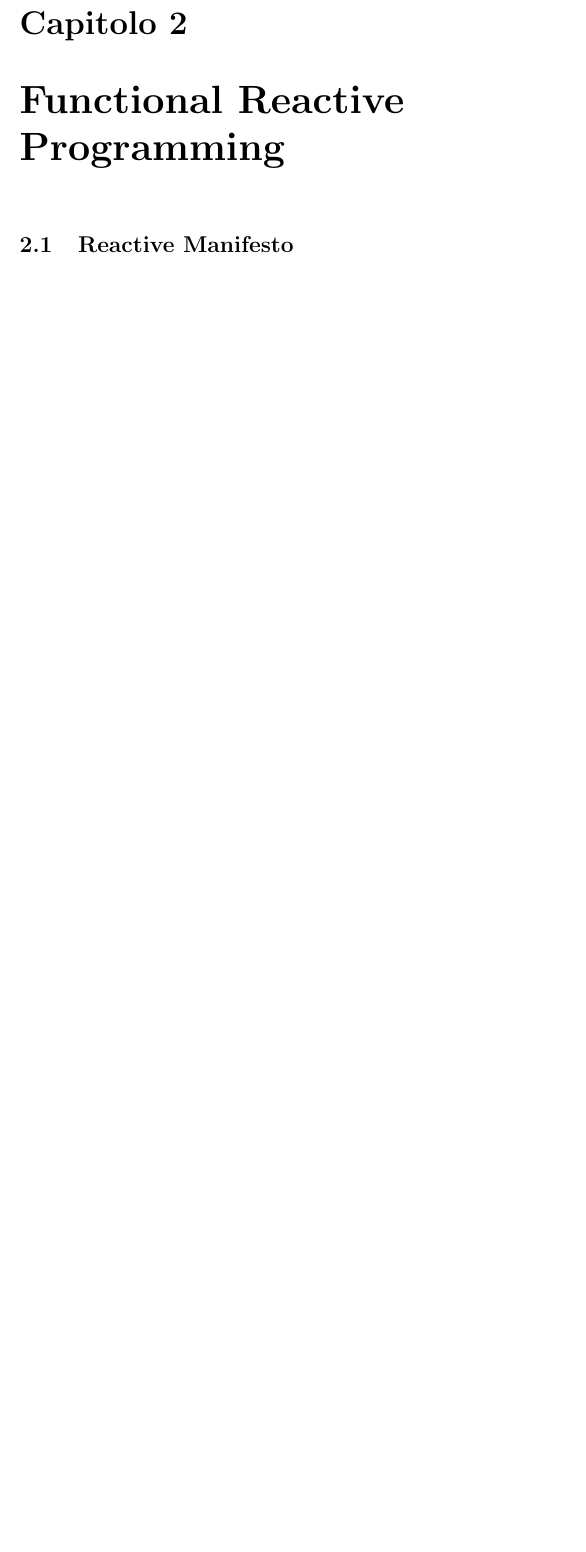
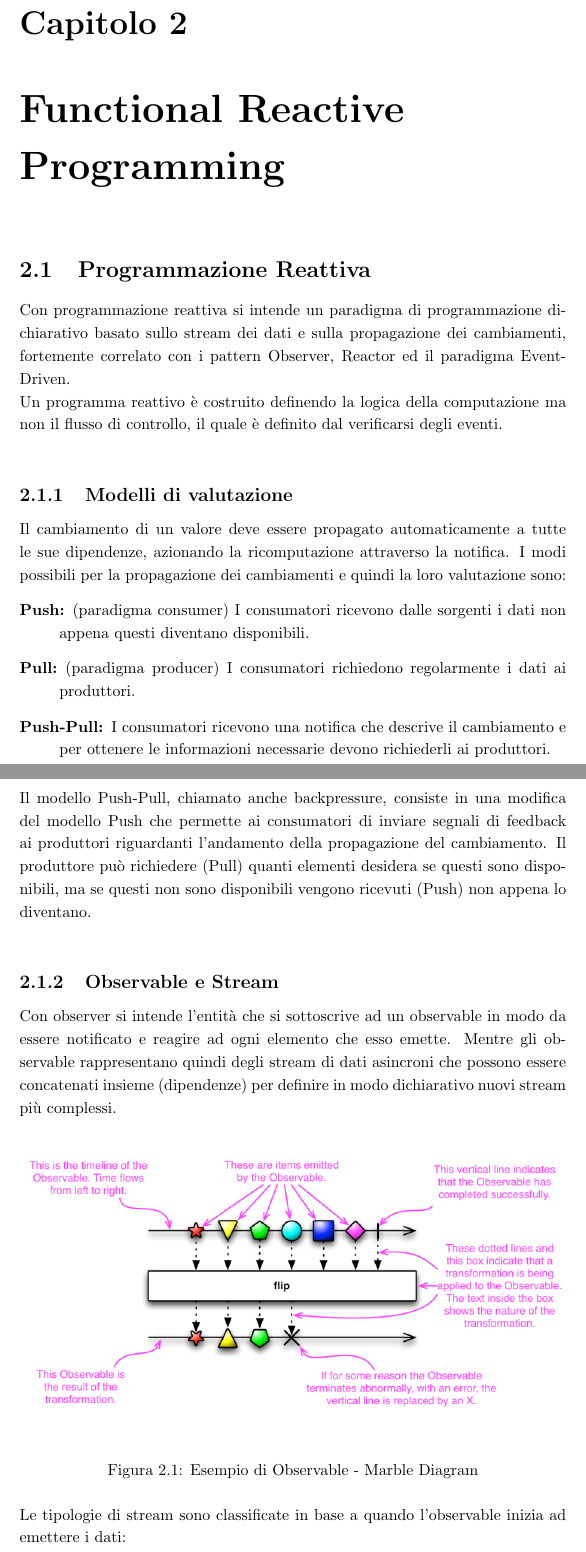
Before and after one commit to paganellif/pps-project-paganelli-2122, a LaTeX document (doc/main.tex, which reads doc/chapters/frp-2.tex): part of page 4 of 7 before the commit and two parts of pages 4 and 5 of 9 after it, the two joined at a grey line, cut so that both start at the same text, the shorter picture padded with empty space. Compiled offline with pdfLaTeX.

Commit message:
Update report

```diff
--- a/doc/chapters/frp-2.tex
+++ b/doc/chapters/frp-2.tex
@@ -1,4 +1,27 @@
 \documentclass[../main.tex]{subfiles}
 
 \begin{document}
-\section{Reactive Manifesto}
+\section{Programmazione Reattiva}
+Con programmazione reattiva si intende un paradigma di programmazione dichiarativo basato sullo stream dei dati e sulla propagazione dei cambiamenti, fortemente correlato con i pattern Observer, Reactor ed il paradigma Event-Driven.\\
+Un programma reattivo è costruito definendo la logica della computazione ma non il flusso di controllo, il quale è definito dal verificarsi degli eventi.\\
+
+\subsection{Modelli di valutazione}
+Il cambiamento di un valore deve essere propagato automaticamente a tutte le sue dipendenze, azionando la ricomputazione attraverso la notifica. I modi possibili per la propagazione dei cambiamenti e quindi la loro valutazione sono:
+\begin{description}
+    \item[Push:] (paradigma consumer) I consumatori ricevono dalle sorgenti i dati non appena questi diventano disponibili.
+    \item[Pull:] (paradigma producer) I consumatori richiedono regolarmente i dati ai produttori.
+    \item[Push-Pull:] I consumatori ricevono una notifica che descrive il cambiamento e per ottenere le informazioni necessarie devono richiederli ai produttori.
+\end{description}
+Il modello Push-Pull, chiamato anche backpressure, consiste in una modifica del modello Push che permette ai consumatori di inviare segnali di feedback ai produttori riguardanti l'andamento della propagazione del cambiamento. Il produttore può richiedere (Pull) quanti elementi desidera se questi sono disponibili, ma se questi non sono disponibili vengono ricevuti (Push) non appena lo diventano.\\
+
+\subsection{Observable e Stream}
+Con observer si intende l'entità che si sottoscrive ad un observable in modo da essere notificato e reagire ad ogni elemento che esso emette. Mentre gli observable rappresentano quindi degli stream di dati asincroni che possono essere concatenati insieme (dipendenze) per definire in modo dichiarativo nuovi stream più complessi.\\
+
+\begin{figure}[H]
+\centering
+\includegraphics[width=1\textwidth]{img/observable1.png}
+\caption{Esempio di Observable - Marble Diagram}
+\end{figure}
+
+Le tipologie di stream sono classificate in base a quando l'observable inizia ad emettere i dati:
+\begin{description}
--- a/doc/main.tex
+++ b/doc/main.tex
@@ -3,12 +3,16 @@
 \usepackage[dvipsnames]{xcolor}
 \usepackage[utf8]{inputenc}
 \usepackage{hyperref}
+\usepackage{multicol}
+\usepackage{setspace}
+\usepackage{fancyhdr}
 \usepackage{mathtools}
 \DeclarePairedDelimiter\ceil{\lceil}{\rceil}
 \DeclarePairedDelimiter\floor{\lfloor}{\rfloor}
 \usepackage{url}
 \usepackage{natbib}
 \usepackage{graphicx}
+\linespread{1.2}
 \usepackage{float}
 \usepackage{pgfplots}
 \usepackage{listings}
```
Also changed, not shown: doc/chapters/introduzione-1.tex (+1 -1 lines), doc/references.bib (+7 -1 lines), doc/img/observable1.png (added), doc/chapters/frp-2.tex (7 more changed lines), doc/main.tex (24 more changed lines).
